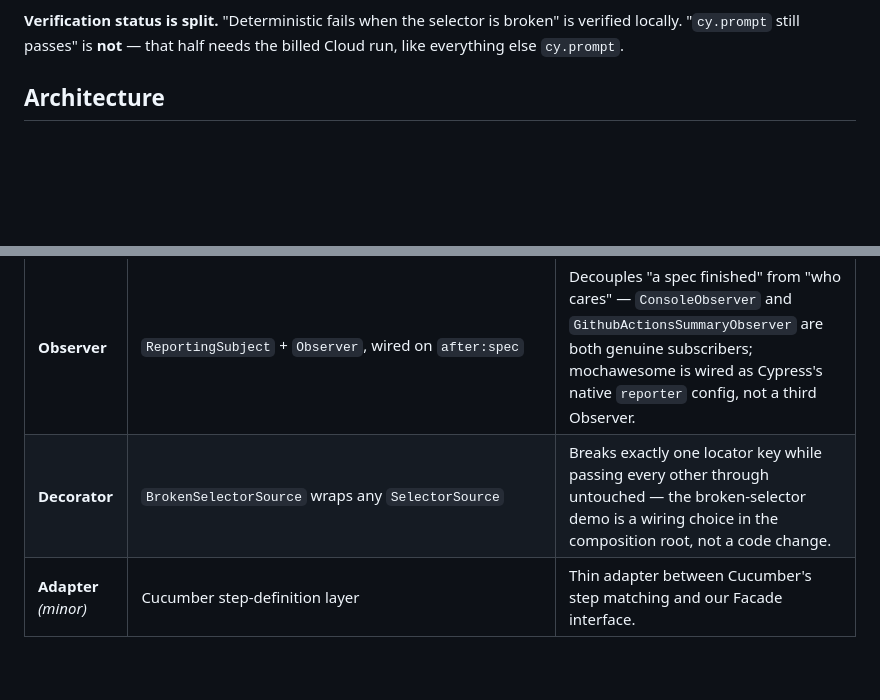
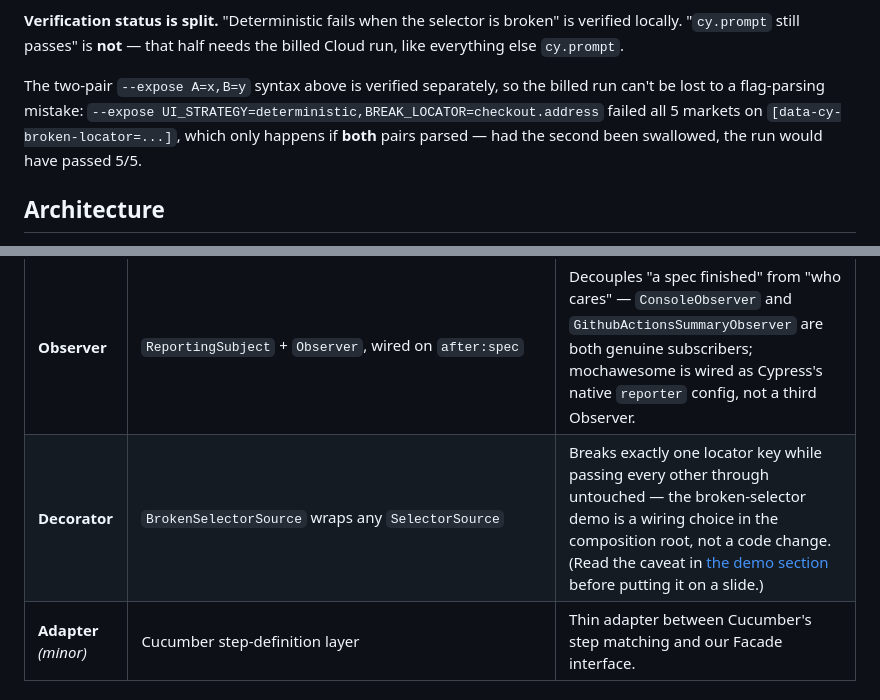
Before and after one commit to gsanchezm/cypress-conf-2026, a Markdown page: README.md, 2 parts joined by grey strips. Rendered like a GitHub page; blank space fills up the shorter version.

Commit message:
Add Decorator to the pattern map and verify the two-pair --expose syntax
The demo's cy.prompt command passes two comma-separated pairs through
--expose, and that parse had never been exercised - only single-pair runs
had. Verified offline with UI_STRATEGY=deterministic,BREAK_LOCATOR=...:
all 5 markets failed on [data-cy-broken-locator=...], which only happens if
both pairs parsed. Had the second been swallowed the run would have passed
5/5. So the billed cy.prompt run cannot now be lost to a flag-parsing
mistake that reads like a cy.prompt failure.

Co-Authored-By: Claude Opus 5 <noreply@anthropic.com>
Claude-Session: https://claude.ai/code/session_011dqhnw2LsF7RywPzqooWBG

```diff
--- a/README.md
+++ b/README.md
@@ -138,6 +138,11 @@ green, because a demo that silently breaks nothing is the worst outcome in front
 **Verification status is split.** "Deterministic fails when the selector is broken" is verified locally.
 "`cy.prompt` still passes" is **not** — that half needs the billed Cloud run, like everything else
 `cy.prompt`.
+
+The two-pair `--expose A=x,B=y` syntax above is verified separately, so the billed run can't be lost to
+a flag-parsing mistake: `--expose UI_STRATEGY=deterministic,BREAK_LOCATOR=checkout.address` failed all
+5 markets on `[data-cy-broken-locator=...]`, which only happens if **both** pairs parsed — had the
+second been swallowed, the run would have passed 5/5.
 
 ## Architecture
 
@@ -366,7 +371,7 @@ classDiagram
 | **Builder** | `CheckoutRequestBuilder` | Checkout payloads have several country-conditional fields (computed property names for the required-field/tip keys) — reads better as a fluent construction than a function with many optional args. |
 | **Factory** | `UserFactory` (deterministic roster, loaded from `deterministicUsers.json`) | Centralizes how test data is built per slice. |
 | **Observer** | `ReportingSubject` + `Observer`, wired on `after:spec` | Decouples "a spec finished" from "who cares" — `ConsoleObserver` and `GithubActionsSummaryObserver` are both genuine subscribers; mochawesome is wired as Cypress's native `reporter` config, not a third Observer. |
-| **Decorator** | `BrokenSelectorSource` wraps any `SelectorSource` | Breaks exactly one locator key while passing every other through untouched — the broken-selector demo is a wiring choice in the composition root, not a code change. |
+| **Decorator** | `BrokenSelectorSource` wraps any `SelectorSource` | Breaks exactly one locator key while passing every other through untouched — the broken-selector demo is a wiring choice in the composition root, not a code change. (Read the caveat in [the demo section](#the-broken-selector-demo) before putting it on a slide.) |
 | **Adapter** *(minor)* | Cucumber step-definition layer | Thin adapter between Cucumber's step matching and our Facade interface. |
 
 ### What came over from the 2025 framework — and what didn't
```
